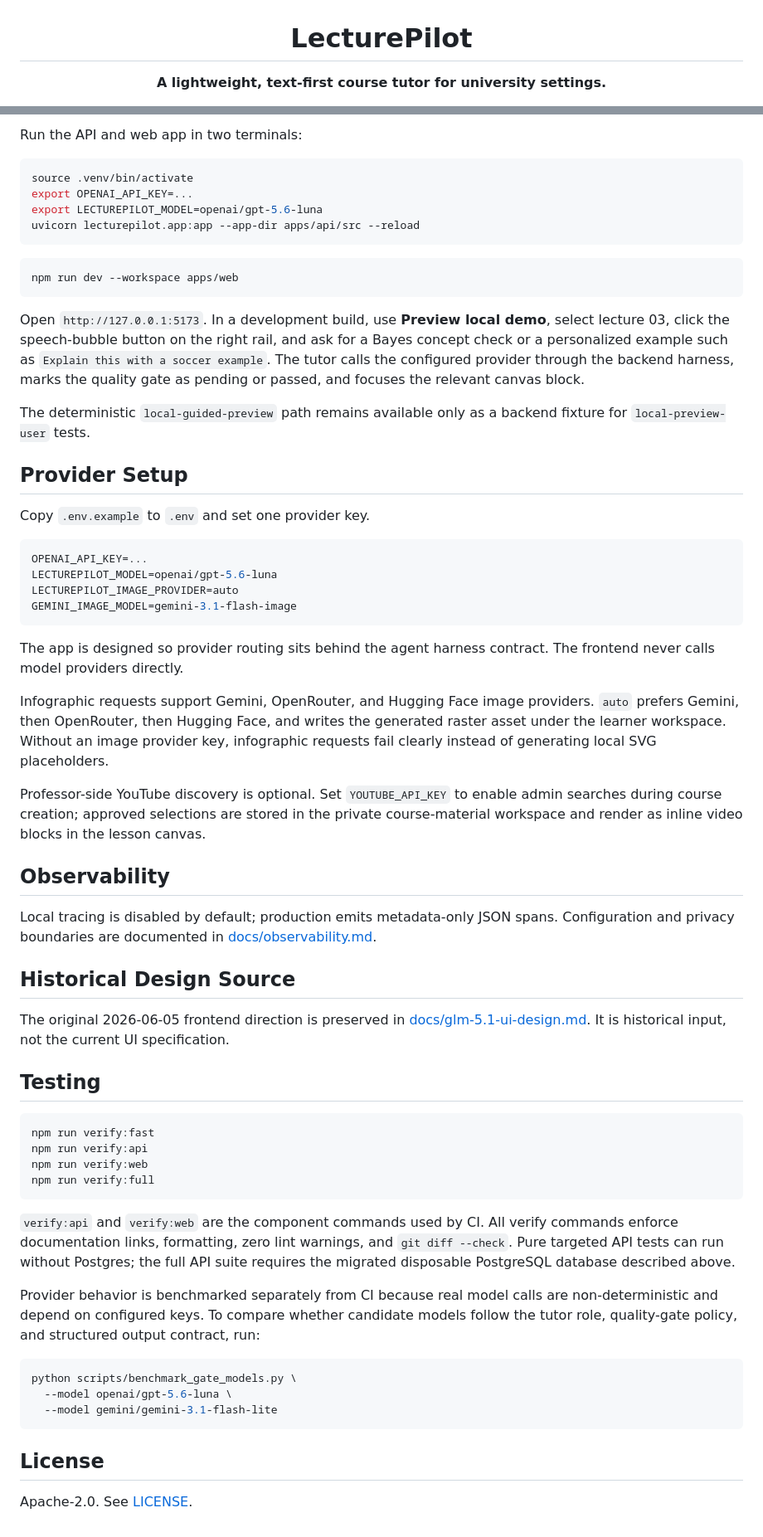
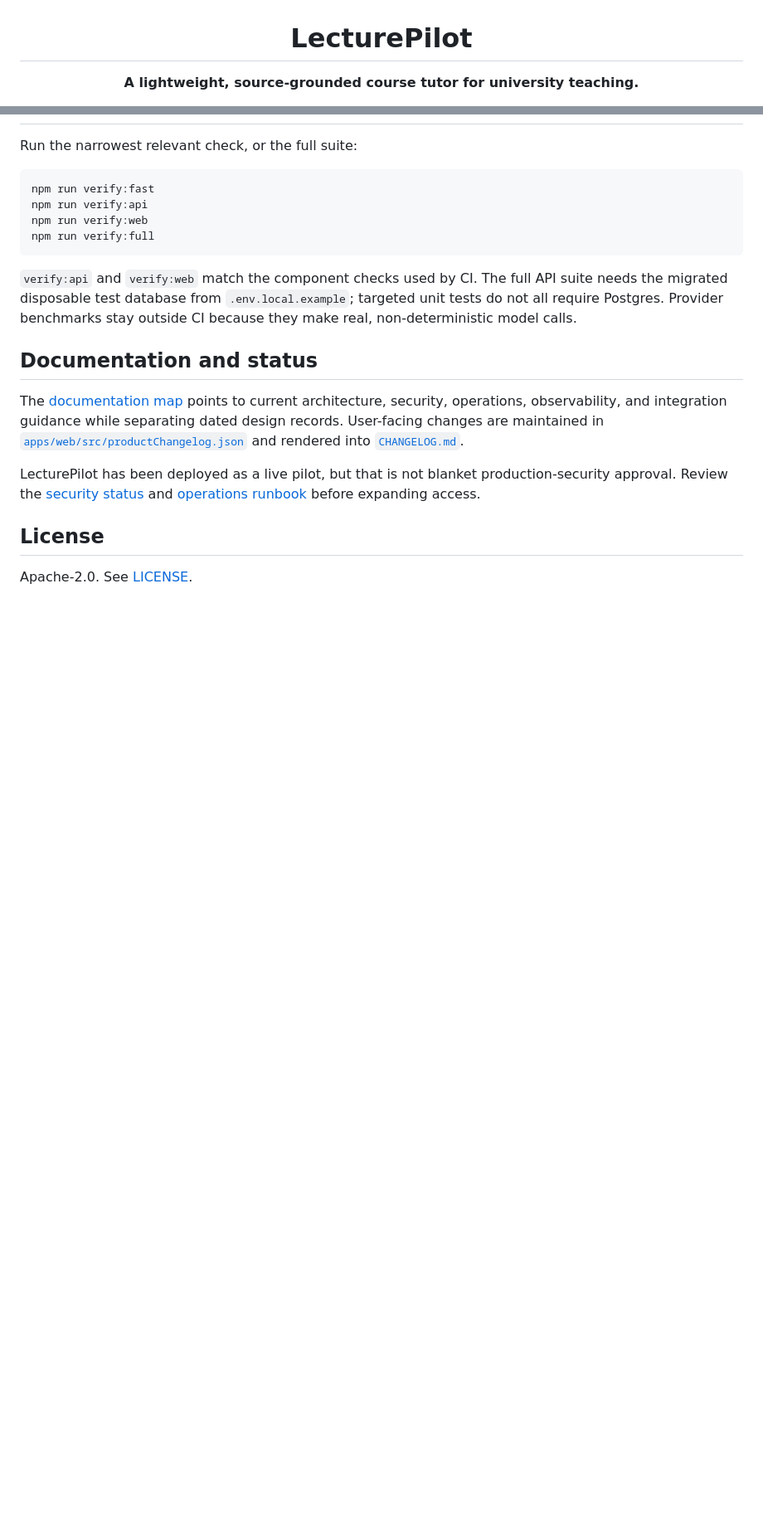
Before and after one commit to SebastianBoehler/lecture-pilot, a Markdown page: README.md, 2 parts joined by grey strips. Shown at 83% size. Rendered like a GitHub page; blank space fills up the shorter version.

````diff
--- a/README.md
+++ b/README.md
@@ -1,6 +1,6 @@
 <div align="center">
   <h1>LecturePilot</h1>
-  <p><strong>A lightweight, text-first course tutor for university settings.</strong></p>
+  <p><strong>A lightweight, source-grounded course tutor for university teaching.</strong></p>
   <p>
     <a href="https://github.com/SebastianBoehler/lecture-pilot/actions/workflows/ci.yml">
       <img alt="CI" src="https://github.com/SebastianBoehler/lecture-pilot/actions/workflows/ci.yml/badge.svg" />
@@ -220,64 +155,4 @@ npm run dev --workspace apps/web
-Run the API and web app in two terminals:
-
-```bash
-source .venv/bin/activate
-export OPENAI_API_KEY=...
-export LECTUREPILOT_MODEL=openai/gpt-5.6-luna
-uvicorn lecturepilot.app:app --app-dir apps/api/src --reload
-```
-
-```bash
-npm run dev --workspace apps/web
-```
-
-Open `http://127.0.0.1:5173`. In a development build, use **Preview local
-demo**, select lecture 03, click the speech-bubble button on the right rail,
-and ask for a Bayes concept check or a personalized example such as `Explain
-this with a soccer example`.
-The tutor calls the configured provider through the backend harness, marks the
-quality gate as pending or passed, and focuses the relevant canvas block.
-
-The deterministic `local-guided-preview` path remains available only as a
-backend fixture for `local-preview-user` tests.
-
-## Provider Setup
-
-Copy `.env.example` to `.env` and set one provider key.
-
-```bash
-OPENAI_API_KEY=...
-LECTUREPILOT_MODEL=openai/gpt-5.6-luna
-LECTUREPILOT_IMAGE_PROVIDER=auto
-GEMINI_IMAGE_MODEL=gemini-3.1-flash-image
-```
-
-The app is designed so provider routing sits behind the agent harness contract.
-The frontend never calls model providers directly.
-
-Infographic requests support Gemini, OpenRouter, and Hugging Face image
-providers. `auto` prefers Gemini, then OpenRouter, then Hugging Face, and writes
-the generated raster asset under the learner workspace. Without an image
-provider key, infographic requests fail clearly instead of generating local SVG
-placeholders.
-
-Professor-side YouTube discovery is optional. Set `YOUTUBE_API_KEY` to enable
-admin searches during course creation; approved selections are stored in the
-private course-material workspace and render as inline video blocks in the
-lesson canvas.
-
-## Observability
-
-Local tracing is disabled by default; production emits metadata-only JSON
-spans. Configuration and privacy boundaries are documented in
-[docs/observability.md](docs/observability.md).
-
-## Historical Design Source
-
-The original 2026-06-05 frontend direction is preserved in
-[docs/glm-5.1-ui-design.md](docs/glm-5.1-ui-design.md). It is historical input,
-not the current UI specification.
-
-## Testing
+Run the narrowest relevant check, or the full suite:
 
 ```bash
 npm run verify:fast
@@ -286,21 +161,23 @@ npm run verify:web
 npm run verify:full
 ```
 
-`verify:api` and `verify:web` are the component commands used by CI. All verify
-commands enforce documentation links, formatting, zero lint warnings, and
-`git diff --check`. Pure targeted API tests can run without Postgres; the full
-API suite requires the migrated disposable PostgreSQL database described above.
+`verify:api` and `verify:web` match the component checks used by CI. The full
+API suite needs the migrated disposable test database from `.env.local.example`;
+targeted unit tests do not all require Postgres. Provider benchmarks stay
+outside CI because they make real, non-deterministic model calls.
 
-Provider behavior is benchmarked separately from CI because real model calls are
-non-deterministic and depend on configured keys. To compare whether candidate
-models follow the tutor role, quality-gate policy, and structured output
-contract, run:
+## Documentation and status
 
-```bash
-python scripts/benchmark_gate_models.py \
-  --model openai/gpt-5.6-luna \
-  --model gemini/gemini-3.1-flash-lite
-```
+The [documentation map](docs/README.md) points to current architecture,
+security, operations, observability, and integration guidance while separating
+dated design records. User-facing changes are maintained in
+[`apps/web/src/productChangelog.json`](apps/web/src/productChangelog.json) and
+rendered into [`CHANGELOG.md`](CHANGELOG.md).
+
+LecturePilot has been deployed as a live pilot, but that is not blanket
+production-security approval. Review the
+[security status](security_best_practices_report.md) and
+[operations runbook](docs/security-operations.md) before expanding access.
 
 ## License
 
````
Also changed, not shown: other parts of README.md (+97 -162 lines).
